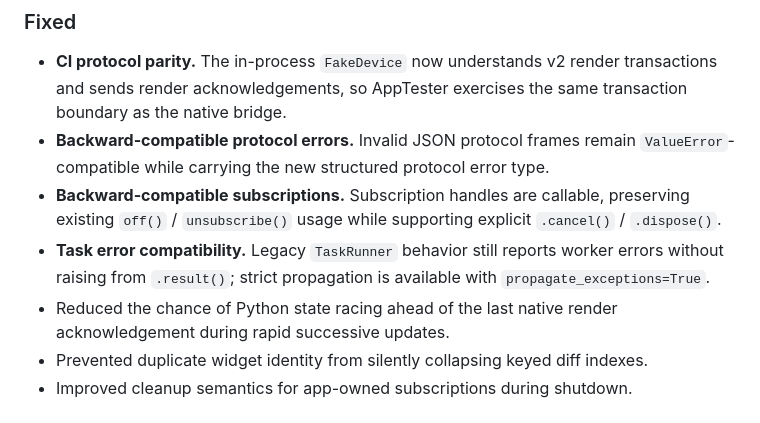
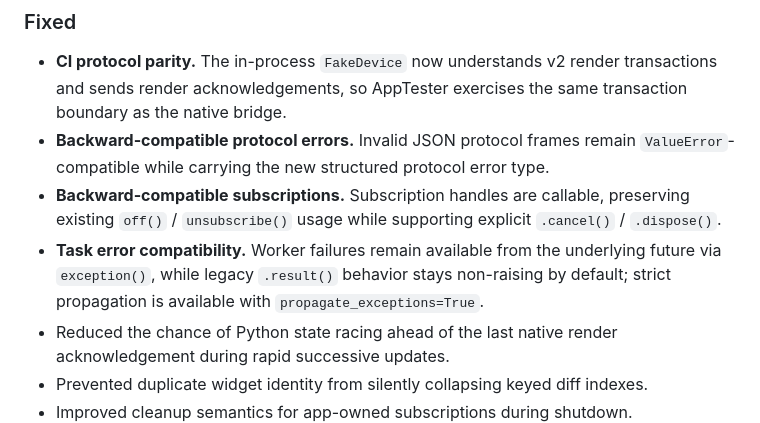
Before and after one commit to MurShidM01/Pydrud, a Markdown page: CHANGELOG.md, the part around the change. GitHub-like rendering.

Commit message:
docs: clarify task failure compatibility

```diff
--- a/CHANGELOG.md
+++ b/CHANGELOG.md
@@ -61,9 +61,10 @@ yet.
 * **Backward-compatible subscriptions.** Subscription handles are callable,
   preserving existing `off()` / `unsubscribe()` usage while supporting explicit
   `.cancel()` / `.dispose()`.
-* **Task error compatibility.** Legacy `TaskRunner` behavior still reports
-  worker errors without raising from `.result()`; strict propagation is available
-  with `propagate_exceptions=True`.
+* **Task error compatibility.** Worker failures remain available from the
+  underlying future via `exception()`, while legacy `.result()` behavior stays
+  non-raising by default; strict propagation is available with
+  `propagate_exceptions=True`.
 * Reduced the chance of Python state racing ahead of the last native render
   acknowledgement during rapid successive updates.
 * Prevented duplicate widget identity from silently collapsing keyed diff
```
